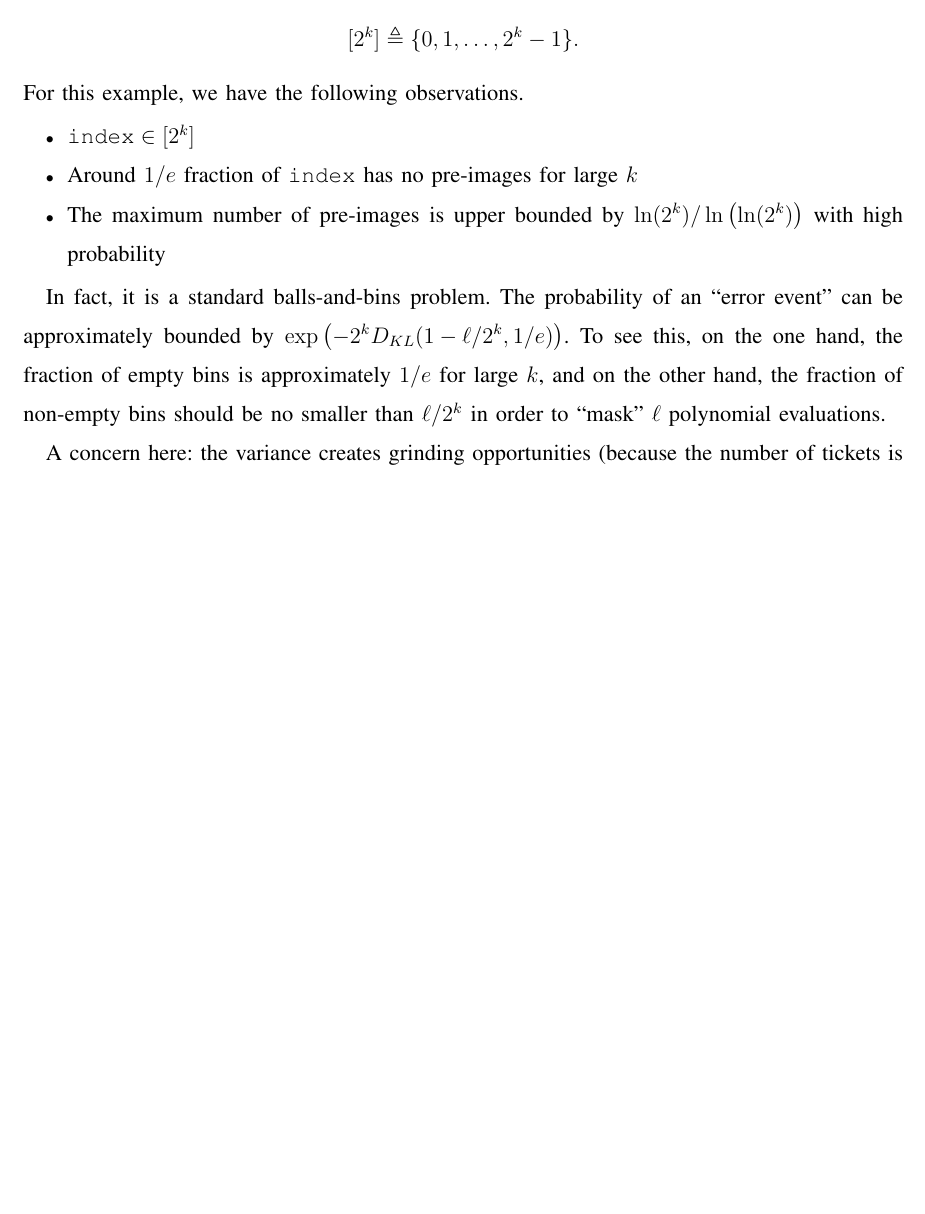
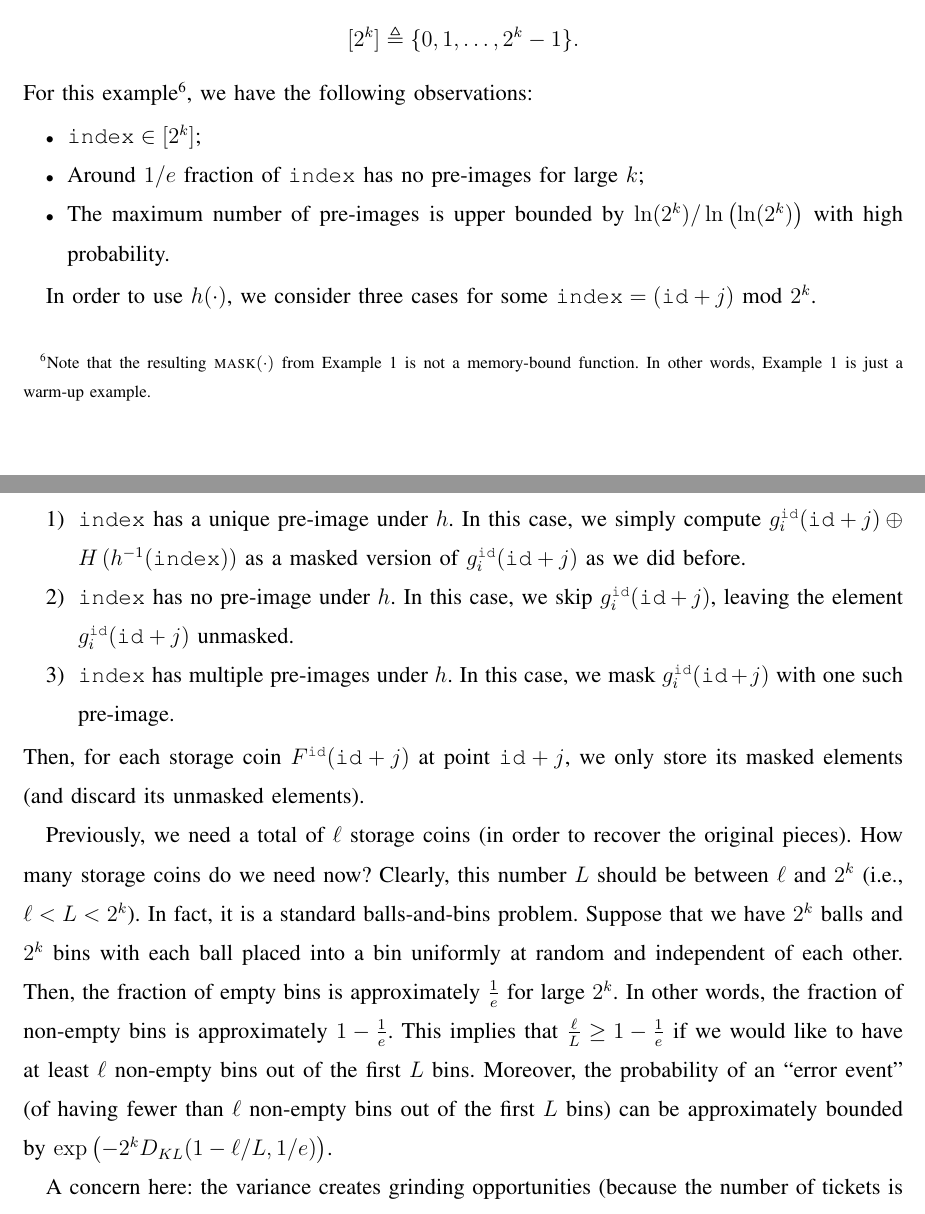
Before and after one commit to subspace/consensus-v2-research-paper, a LaTeX paper (main.tex): part of page 5 of 8 before the commit and two parts of pages 5 and 6 of 9 after it, the two joined at a grey line, cut so that both start at the same text, the shorter picture padded with empty space. Compiled offline with pdfLaTeX.

Commit message:
More details for Example 1.

```diff
--- a/main.tex
+++ b/main.tex
@@ -173,14 +171,31 @@ To this end, we consider three possible examples of $\mask(\cdot)$.
 \[
 [2^k] \triangleq \{ 0, 1, \ldots, 2^k - 1  \}.
 \]
-For this example, we have the following observations.
+For this example\footnote{Note that the resulting $\mask(\cdot)$ from Example~1 is not a memory-bound function. In other words, Example~1 is just a warm-up example.}, we have the following observations:
 \begin{itemize}
-    \item $\ind \in [2^k]$
-    \item Around $1/e$ fraction of $\ind$ has no pre-images for large $k$
-    \item The maximum number of pre-images is upper bounded by $\ln(2^k)/\ln\left( \ln(2^k) \right)$ with high probability
+    \item $\ind \in [2^k]$;
+    \item Around $1/e$ fraction of $\ind$ has no pre-images for large $k$;
+    \item The maximum number of pre-images is upper bounded by $\ln(2^k)/\ln\left( \ln(2^k) \right)$ with high probability.
 \end{itemize}
 
-In fact, it is a standard balls-and-bins problem. The probability of an ``error event'' can be approximately bounded by $\exp\left(- 2^k D_{KL}(1 - \ell/2^k, 1/e) \right)$. To see this, on the one hand, the fraction of empty bins is approximately $1/e$ for large $k$, and on the other hand, the fraction of non-empty bins should be no smaller than $\ell/2^{k}$ in order to ``mask'' $\ell$ polynomial evaluations.
+In order to use $h(\cdot)$, we consider three cases for some $\ind = (\id + j) \mbox{ mod } 2^k$.
+\begin{enumerate}
+    \item $\ind$ has a unique pre-image under $h$. In this case, we simply compute $g_i^{\id}(\id + j) \oplus H\left( h^{-1}(\ind) \right)$ as a masked version of $g_i^{\id}(\id + j)$ as we did before.
+    \item $\ind$ has no pre-image under $h$. In this case, we skip $g_i^{\id}(\id + j)$, leaving the element $g_i^{\id}(\id + j)$ unmasked.
+    \item $\ind$ has multiple pre-images under $h$. In this case, we mask $g_i^{\id}(\id + j)$ with one such pre-image.
+\end{enumerate}
+Then, for each storage coin $F^{\id}(\id + j)$ at point $\id + j$, we only store its masked elements (and discard its unmasked elements).
+
+Previously, we need a total of $\ell$ storage coins (in order to recover the original pieces). How many storage coins do we need now?
+Clearly, this number $L$ should be between $\ell$ and $2^k$ (i.e., $\ell < L < 2^k$).
+In fact, it is a standard balls-and-bins problem.
+Suppose that we have $2^k$ balls and $2^k$ bins with each ball placed into a bin uniformly at random and independent of each other.
+Then, the fraction of empty bins is approximately $\frac{1}{e}$ for large $2^k$.
+In other words, the fraction of non-empty bins is approximately $1 - \frac{1}{e}$.
+This implies that $\frac{\ell}{L} \ge 1 - \frac{1}{e}$ if we would like to have at least $\ell$ non-empty bins out of the first $L$ bins.
+Moreover, the probability of an ``error event'' (of having fewer than $\ell$ non-empty bins out of the first $L$ bins) can be approximately bounded by $\exp\left(- 2^k D_{KL}(1 - \ell/L, 1/e) \right)$.
+
+%To see this, on the one hand, the fraction of empty bins is approximately $1/e$ for large $k$, and on the other hand, the fraction of non-empty bins should be no smaller than $\ell/2^{k}$ in order to ``mask'' $\ell$ polynomial evaluations.
 %(To do: cite more results here.)
 
 A concern here: the variance creates grinding opportunities (because the number of tickets is no longer fixed). Luckily, we can show that the variance is indeed small.
```
Also changed, not shown: main.tex (26 more changed lines).
